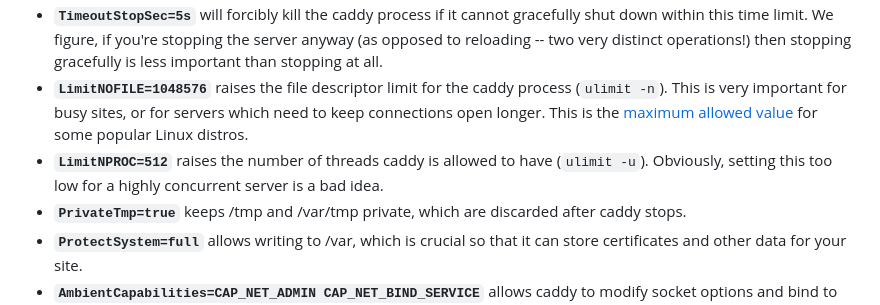
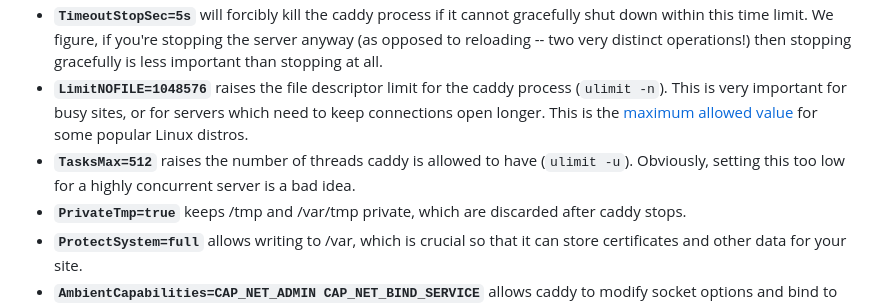
Before and after one commit to caddyserver/dist, a Markdown page: init/README.md, the part around the change. Drawn GitHub-style.

```diff
--- a/init/README.md
+++ b/init/README.md
@@ -62,7 +62,7 @@ To keep our unit files tidy, we haven't littered them with comments. So here we
 - **`After=network.target network-online.target`** and **`Requires=network-online.target`** ensures that the network interfaces are online before Caddy starts. This is necessary because Caddy uses the network to obtain certificates and serve your site over TLS. Specifically, `network-online.target` is needed for the many users who bind listeners to specific network interfaces.
 - **`TimeoutStopSec=5s`** will forcibly kill the caddy process if it cannot gracefully shut down within this time limit. We figure, if you're stopping the server anyway (as opposed to reloading -- two very distinct operations!) then stopping gracefully is less important than stopping at all.
 - **`LimitNOFILE=1048576`** raises the file descriptor limit for the caddy process (`ulimit -n`). This is very important for busy sites, or for servers which need to keep connections open longer. This is the [maximum allowed value](https://stackoverflow.com/a/1213069/1048862) for some popular Linux distros.
-- **`LimitNPROC=512`** raises the number of threads caddy is allowed to have (`ulimit -u`). Obviously, setting this too low for a highly concurrent server is a bad idea.
+- **`TasksMax=512`** raises the number of threads caddy is allowed to have (`ulimit -u`). Obviously, setting this too low for a highly concurrent server is a bad idea.
 - **`PrivateTmp=true`** keeps /tmp and /var/tmp private, which are discarded after caddy stops.
 - **`ProtectSystem=full`** allows writing to /var, which is crucial so that it can store certificates and other data for your site.
 - **`AmbientCapabilities=CAP_NET_ADMIN CAP_NET_BIND_SERVICE`** allows caddy to modify socket options and bind to low ports (< 1024) without running as root.
```
